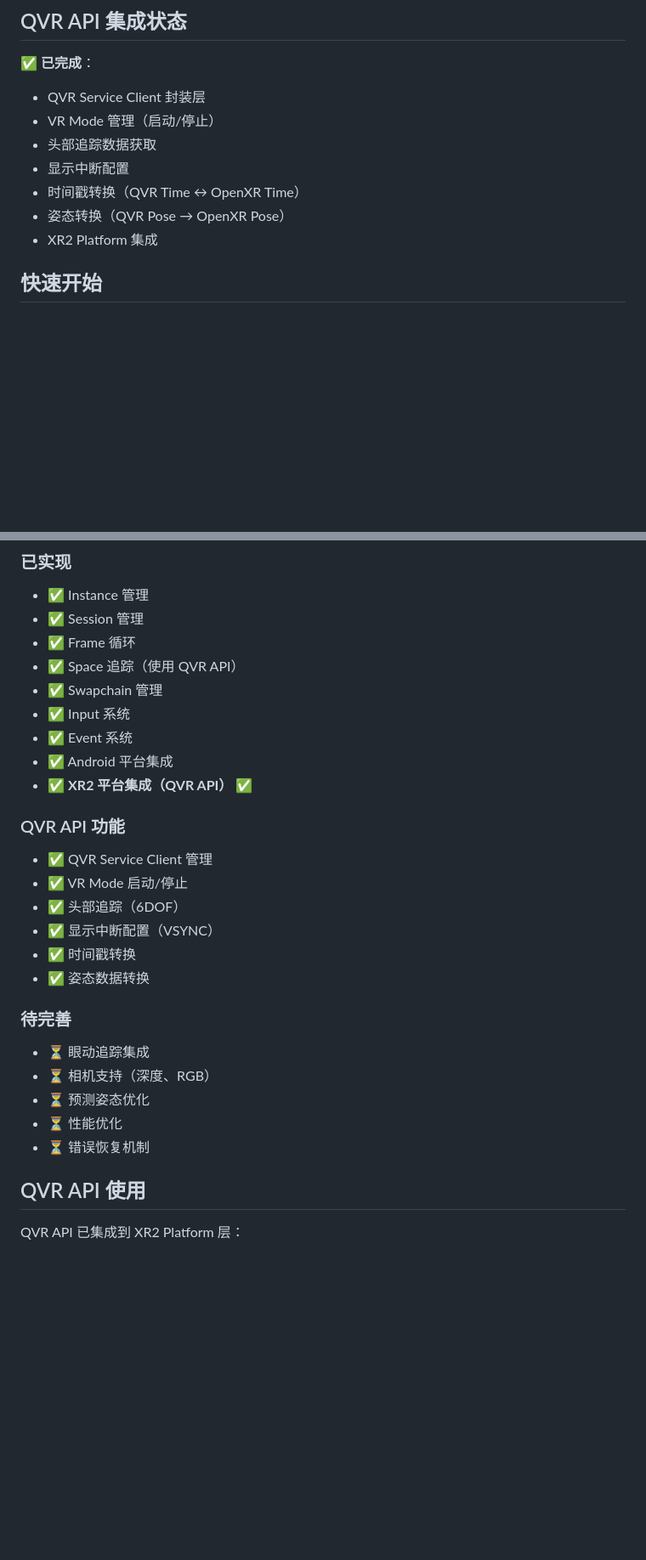
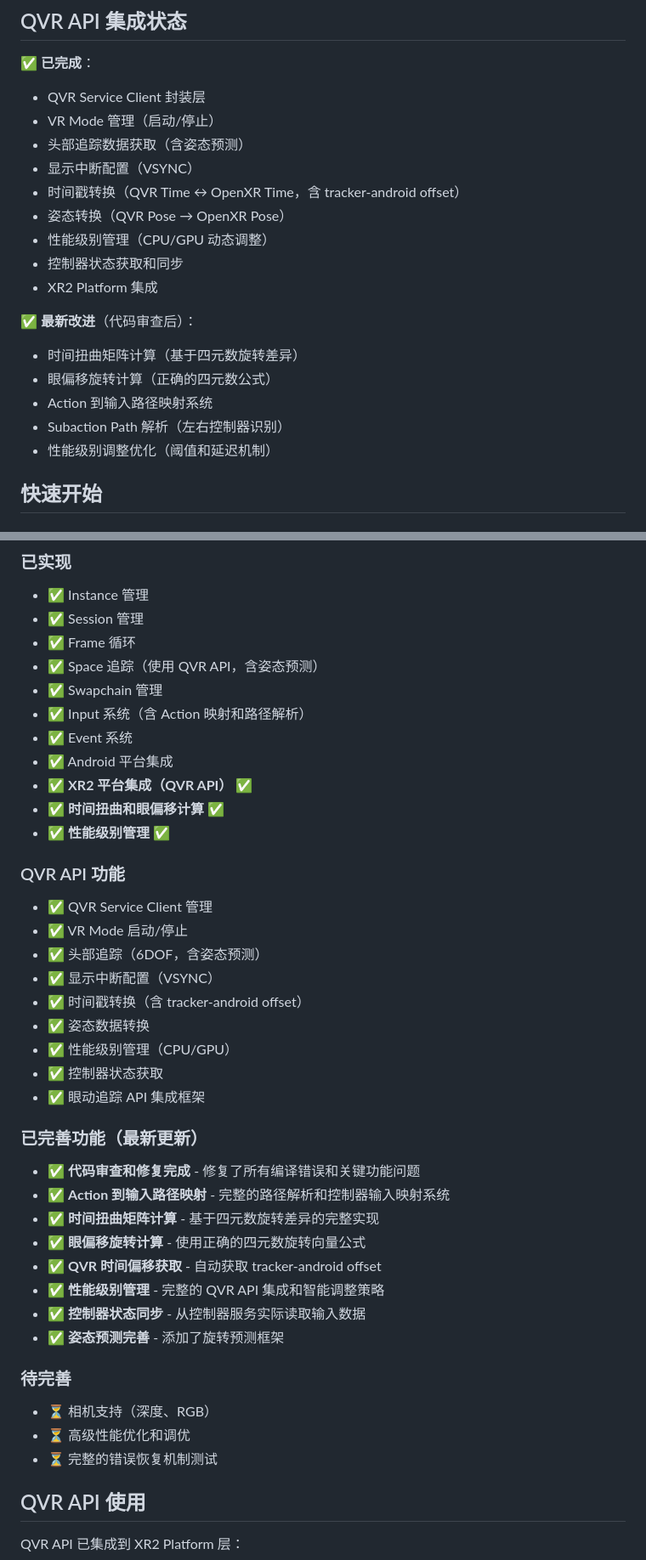
Before and after one commit to XiaoJingSpace/XRRuntime, a Markdown page: README.md, 2 parts joined by grey strips. Shown: that part at 85% size. Rendered like a GitHub page; blank space fills up the shorter version.

```diff
--- a/README.md
+++ b/README.md
@@ -46,11 +46,20 @@ XRRuntimeStudy/
 ✅ **已完成**：
 - QVR Service Client 封装层
 - VR Mode 管理（启动/停止）
-- 头部追踪数据获取
-- 显示中断配置
-- 时间戳转换（QVR Time ↔ OpenXR Time）
+- 头部追踪数据获取（含姿态预测）
+- 显示中断配置（VSYNC）
+- 时间戳转换（QVR Time ↔ OpenXR Time，含 tracker-android offset）
 - 姿态转换（QVR Pose → OpenXR Pose）
+- 性能级别管理（CPU/GPU 动态调整）
+- 控制器状态获取和同步
 - XR2 Platform 集成
+
+✅ **最新改进**（代码审查后）：
+- 时间扭曲矩阵计算（基于四元数旋转差异）
+- 眼偏移旋转计算（正确的四元数公式）
+- Action 到输入路径映射系统
+- Subaction Path 解析（左右控制器识别）
+- 性能级别调整优化（阈值和延迟机制）
 
 ## 快速开始
 
@@ -115,29 +124,43 @@ adb install -r app/build/outputs/apk/debug/app-debug.apk
 - ✅ Instance 管理
 - ✅ Session 管理
 - ✅ Frame 循环
-- ✅ Space 追踪（使用 QVR API）
+- ✅ Space 追踪（使用 QVR API，含姿态预测）
 - ✅ Swapchain 管理
-- ✅ Input 系统
+- ✅ Input 系统（含 Action 映射和路径解析）
 - ✅ Event 系统
 - ✅ Android 平台集成
 - ✅ **XR2 平台集成（QVR API）** ✅
+- ✅ **时间扭曲和眼偏移计算** ✅
+- ✅ **性能级别管理** ✅
 
 ### QVR API 功能
 
 - ✅ QVR Service Client 管理
 - ✅ VR Mode 启动/停止
-- ✅ 头部追踪（6DOF）
+- ✅ 头部追踪（6DOF，含姿态预测）
 - ✅ 显示中断配置（VSYNC）
-- ✅ 时间戳转换
+- ✅ 时间戳转换（含 tracker-android offset）
 - ✅ 姿态数据转换
+- ✅ 性能级别管理（CPU/GPU）
+- ✅ 控制器状态获取
+- ✅ 眼动追踪 API 集成框架
+
+### 已完善功能（最新更新）
+
+- ✅ **代码审查和修复完成** - 修复了所有编译错误和关键功能问题
+- ✅ **Action 到输入路径映射** - 完整的路径解析和控制器输入映射系统
+- ✅ **时间扭曲矩阵计算** - 基于四元数旋转差异的完整实现
+- ✅ **眼偏移旋转计算** - 使用正确的四元数旋转向量公式
+- ✅ **QVR 时间偏移获取** - 自动获取 tracker-android offset
+- ✅ **性能级别管理** - 完整的 QVR API 集成和智能调整策略
+- ✅ **控制器状态同步** - 从控制器服务实际读取输入数据
+- ✅ **姿态预测完善** - 添加了旋转预测框架
 
 ### 待完善
 
-- ⏳ 眼动追踪集成
 - ⏳ 相机支持（深度、RGB）
-- ⏳ 预测姿态优化
-- ⏳ 性能优化
-- ⏳ 错误恢复机制
+- ⏳ 高级性能优化和调优
+- ⏳ 完整的错误恢复机制测试
 
 ## QVR API 使用
 
```
Also changed, not shown: other parts of README.md (+31 -4 lines), docs/API_REFERENCE.md (+70 -5 lines).
